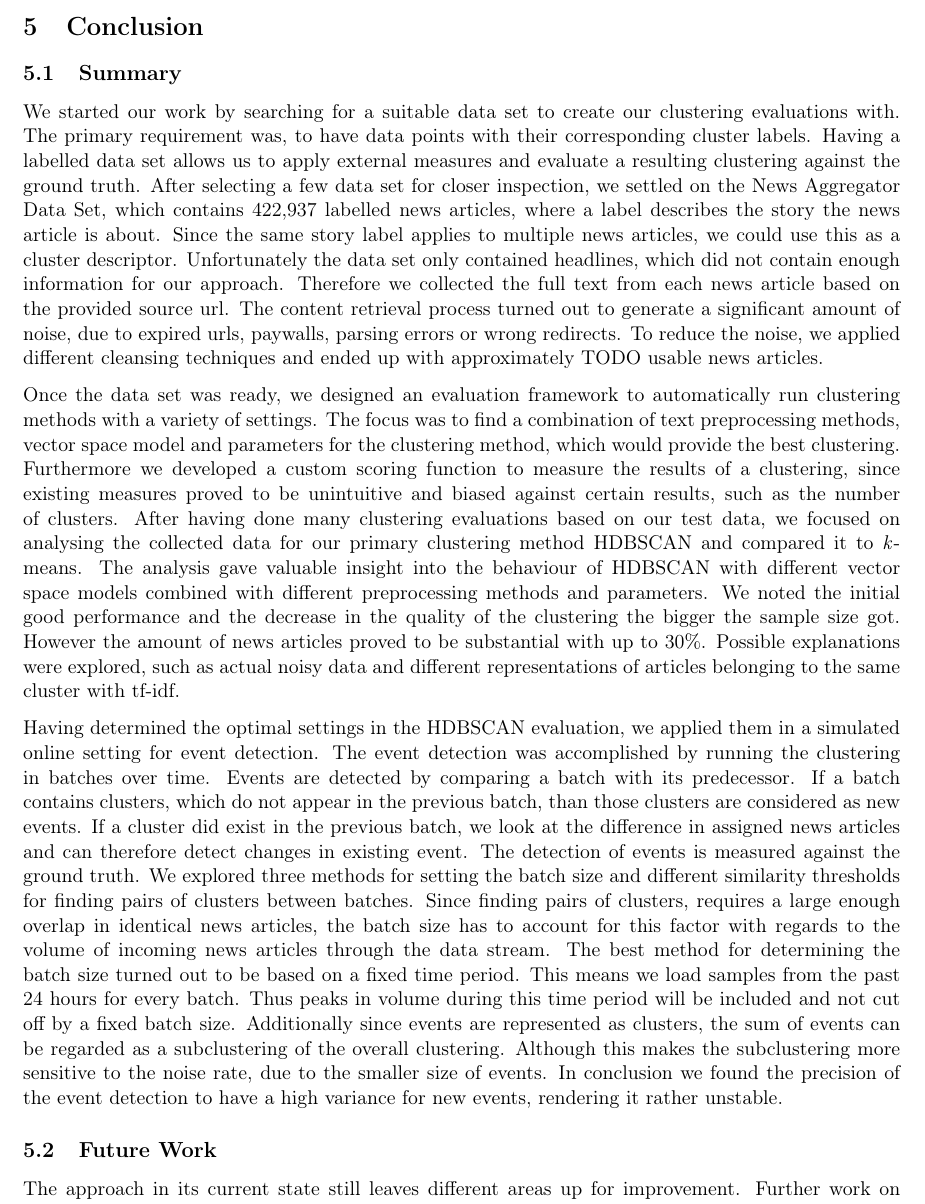
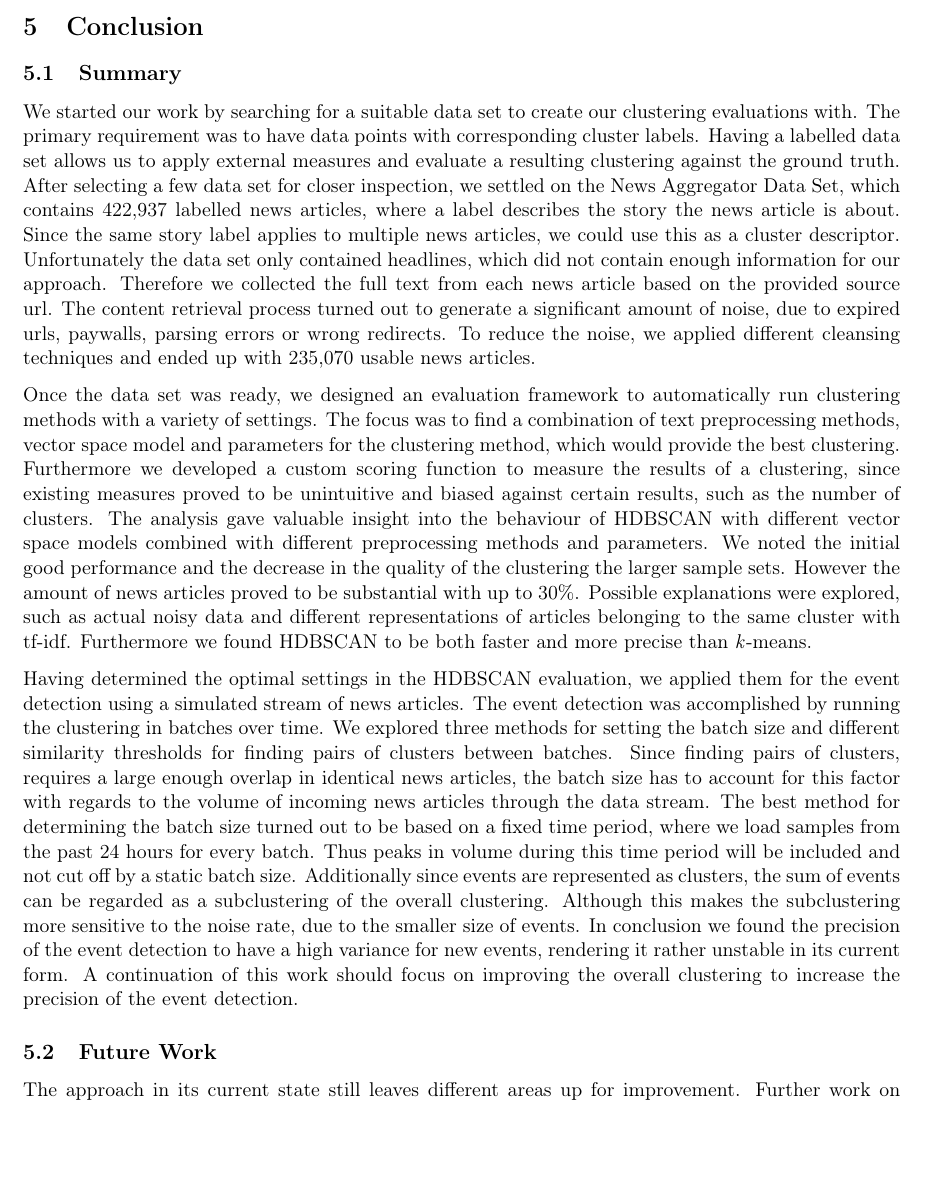
Before and after one commit to dpacassi/dynamic-event-detection-in-data-streams, a LaTeX thesis (doc/thesis.tex, which reads doc/6_conclusion.tex): part of page 44 of 53, cut so that both start at the same text, the shorter picture padded with empty space. Compiled offline with pdfLaTeX.

Commit message:
Improve text

```diff
--- a/doc/6_conclusion.tex
+++ b/doc/6_conclusion.tex
@@ -5,7 +5,7 @@
 \label{subsec:6_summary}
 
 We started our work by searching for a suitable data set to create our clustering evaluations with.
-The primary requirement was, to have data points with their corresponding cluster labels.
+The primary requirement was to have data points with corresponding cluster labels.
 Having a labelled data set allows us to apply external measures
 and evaluate a resulting clustering against the ground truth.
 After selecting a few data set for closer inspection, we settled on the News Aggregator Data Set,
@@ -16,7 +16,7 @@ Therefore we collected the full text from each news article based on the provide
 The content retrieval process turned out to generate a significant amount of noise,
 due to expired urls, paywalls, parsing errors or wrong redirects.
 To reduce the noise, we applied different cleansing techniques
-and ended up with approximately TODO usable news articles.
+and ended up with 235,070 usable news articles.
 
 Once the data set was ready, we designed an evaluation framework to automatically run clustering methods
 with a variety of settings.
@@ -25,37 +25,30 @@ vector space model and parameters for the clustering method, which would provide
 Furthermore we developed a custom scoring function to measure the results of a clustering,
 since existing measures proved to be unintuitive and biased against certain results,
 such as the number of clusters.
-After having done many clustering evaluations based on our test data,
-we focused on analysing the collected data for our primary clustering method HDBSCAN
-and compared it to \textit{k}-means.
 The analysis gave valuable insight into the behaviour of HDBSCAN with different vector space models
 combined with different preprocessing methods and parameters.
-We noted the initial good performance and the decrease in the quality of the clustering the bigger the sample size got.
+We noted the initial good performance and the decrease in the quality of the clustering the larger sample sets.
 However the amount of news articles proved to be substantial with up to 30\%.
 Possible explanations were explored,
 such as actual noisy data and different representations of articles belonging to the same cluster with tf-idf.
+Furthermore we found HDBSCAN to be both faster and more precise than \textit{k}-means.
 
 Having determined the optimal settings in the HDBSCAN evaluation,
-we applied them in a simulated online setting for event detection.
+we applied them for the event detection using a simulated stream of news articles.
 The event detection was accomplished by running the clustering in batches over time.
-Events are detected by comparing a batch with its predecessor.
-If a batch contains clusters, which do not appear in the previous batch,
-than those clusters are considered as new events.
-If a cluster did exist in the previous batch,
-we look at the difference in assigned news articles and can therefore detect changes in existing event.
-The detection of events is measured against the ground truth.
 We explored three methods for setting the batch size and different similarity thresholds for finding pairs of clusters between batches.
 Since finding pairs of clusters, requires a large enough overlap in identical news articles,
 the batch size has to account for this factor with regards to the volume of incoming news articles
 through the data stream.
-The best method for determining the batch size turned out to be based on a fixed time period.
-This means we load samples from the past 24 hours for every batch.
-Thus peaks in volume during this time period will be included and not cut off by a fixed batch size.
+The best method for determining the batch size turned out to be based on a fixed time period,
+where we load samples from the past 24 hours for every batch.
+Thus peaks in volume during this time period will be included and not cut off by a static batch size.
 Additionally since events are represented as clusters,
 the sum of events can be regarded as a subclustering of the overall clustering.
 Although this makes the subclustering more sensitive to the noise rate, due to the smaller size of events.
 In conclusion we found the precision of the event detection to have a high variance for new events,
-rendering it rather unstable.
+rendering it rather unstable in its current form.
+A continuation of this work should focus on improving the overall clustering to increase the precision of the event detection.
 
 \subsection{Future Work}
 \label{subsec:6_future_work}
```
